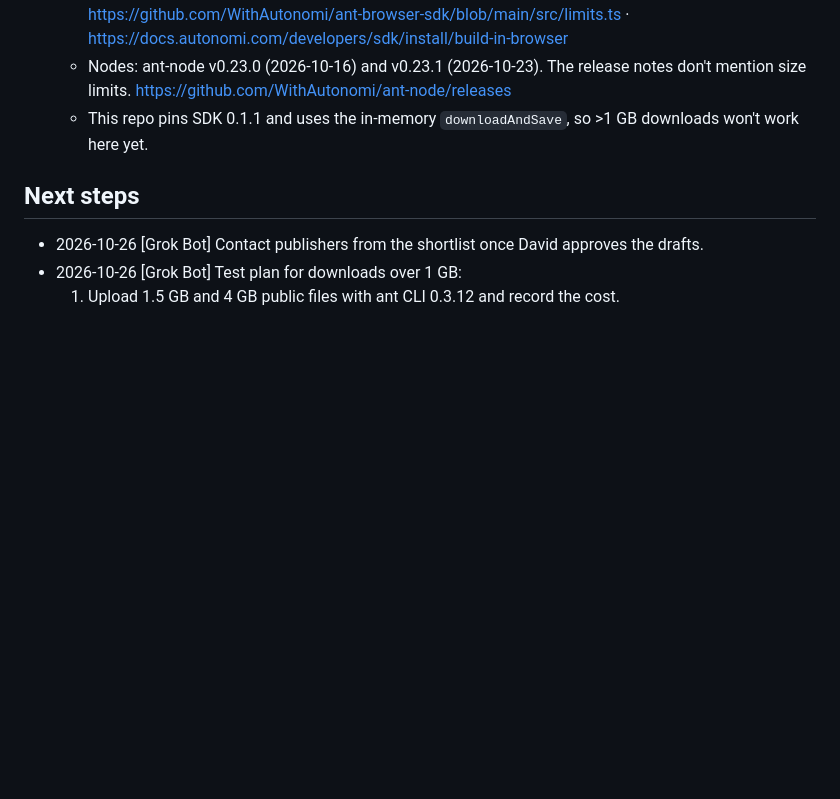
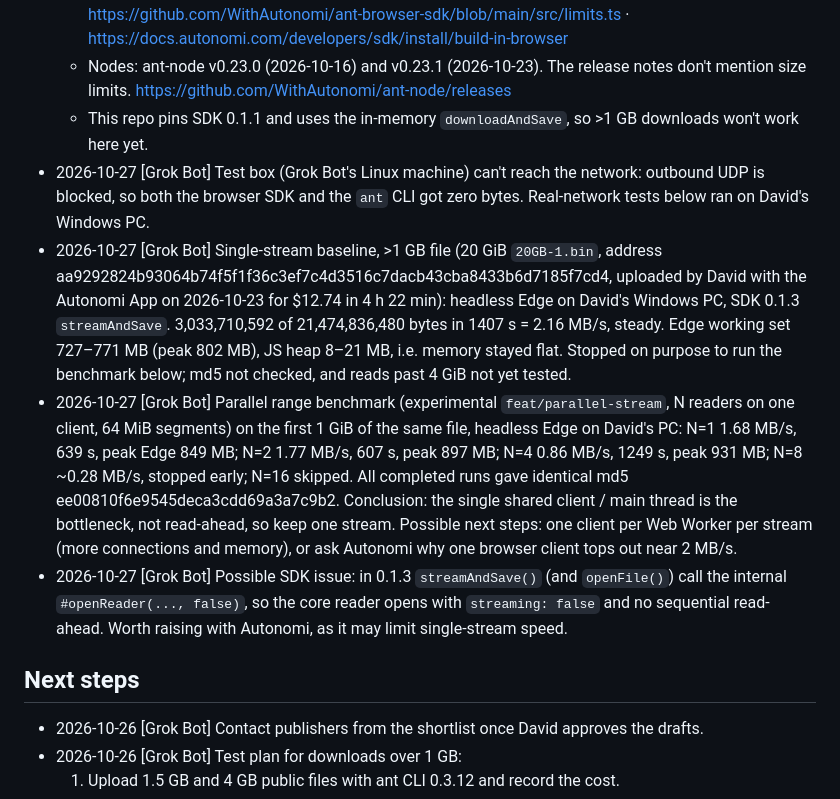
Before and after one commit to DavidMc0/autonomirror, a Markdown page: docs/NOTES.md, the part around the change. Rendered like a GitHub page; blank space fills up the shorter version.

Commit message:
Notes and spec: record 20 GiB single-stream baseline and parallel benchmark

```diff
--- a/docs/NOTES.md
+++ b/docs/NOTES.md
@@ -26,6 +26,10 @@ A shared log for everyone working on this repo. Add entries as `- YYYY-MM-DD [Au
   - The browser SDK (0.1.2 and main) still caps downloads, range reads and media at 1 GB. https://github.com/WithAutonomi/ant-browser-sdk/blob/main/src/limits.ts · https://docs.autonomi.com/developers/sdk/install/build-in-browser
   - Nodes: ant-node v0.23.0 (2026-10-16) and v0.23.1 (2026-10-23). The release notes don't mention size limits. https://github.com/WithAutonomi/ant-node/releases
   - This repo pins SDK 0.1.1 and uses the in-memory `downloadAndSave`, so >1 GB downloads won't work here yet.
+- 2026-10-27 [Grok Bot] Test box (Grok Bot's Linux machine) can't reach the network: outbound UDP is blocked, so both the browser SDK and the `ant` CLI got zero bytes. Real-network tests below ran on David's Windows PC.
+- 2026-10-27 [Grok Bot] Single-stream baseline, >1 GB file (20 GiB `20GB-1.bin`, address aa9292824b93064b74f5f1f36c3ef7c4d3516c7dacb43cba8433b6d7185f7cd4, uploaded by David with the Autonomi App on 2026-10-23 for $12.74 in 4 h 22 min): headless Edge on David's Windows PC, SDK 0.1.3 `streamAndSave`. 3,033,710,592 of 21,474,836,480 bytes in 1407 s = 2.16 MB/s, steady. Edge working set 727–771 MB (peak 802 MB), JS heap 8–21 MB, i.e. memory stayed flat. Stopped on purpose to run the benchmark below; md5 not checked, and reads past 4 GiB not yet tested.
+- 2026-10-27 [Grok Bot] Parallel range benchmark (experimental `feat/parallel-stream`, N readers on one client, 64 MiB segments) on the first 1 GiB of the same file, headless Edge on David's PC: N=1 1.68 MB/s, 639 s, peak Edge 849 MB; N=2 1.77 MB/s, 607 s, peak 897 MB; N=4 0.86 MB/s, 1249 s, peak 931 MB; N=8 ~0.28 MB/s, stopped early; N=16 skipped. All completed runs gave identical md5 ee00810f6e9545deca3cdd69a3a7c9b2. Conclusion: the single shared client / main thread is the bottleneck, not read-ahead, so keep one stream. Possible next steps: one client per Web Worker per stream (more connections and memory), or ask Autonomi why one browser client tops out near 2 MB/s.
+- 2026-10-27 [Grok Bot] Possible SDK issue: in 0.1.3 `streamAndSave()` (and `openFile()`) call the internal `#openReader(..., false)`, so the core reader opens with `streaming: false` and no sequential read-ahead. Worth raising with Autonomi, as it may limit single-stream speed.
 
 ## Next steps
 
```
Also changed, not shown: SPEC.md (+1 -1 lines).
